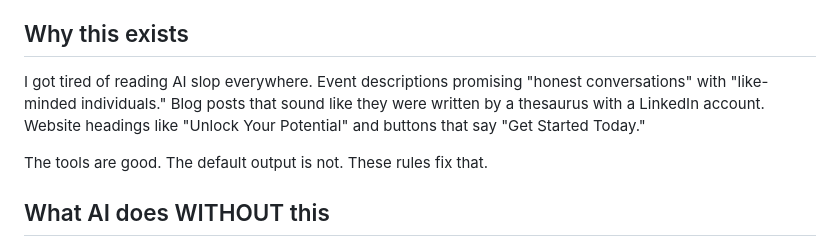
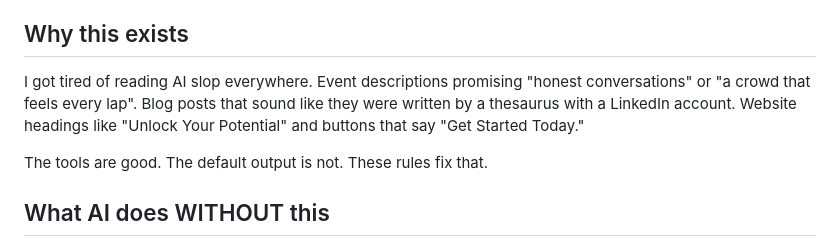
Before and after one commit to impactcrew/dont-be-a-sloperator, a Markdown page: README.md, the part around the change. Rendered like a GitHub page.

```diff
--- a/README.md
+++ b/README.md
@@ -12,7 +12,7 @@ This is not for engineers who already have their own CLAUDE.md and agent configs
 
 ## Why this exists
 
-I got tired of reading AI slop everywhere. Event descriptions promising "honest conversations" with "like-minded individuals." Blog posts that sound like they were written by a thesaurus with a LinkedIn account. Website headings like "Unlock Your Potential" and buttons that say "Get Started Today."
+I got tired of reading AI slop everywhere. Event descriptions promising "honest conversations" or "a crowd that feels every lap". Blog posts that sound like they were written by a thesaurus with a LinkedIn account. Website headings like "Unlock Your Potential" and buttons that say "Get Started Today."
 
 The tools are good. The default output is not. These rules fix that.
 
```
